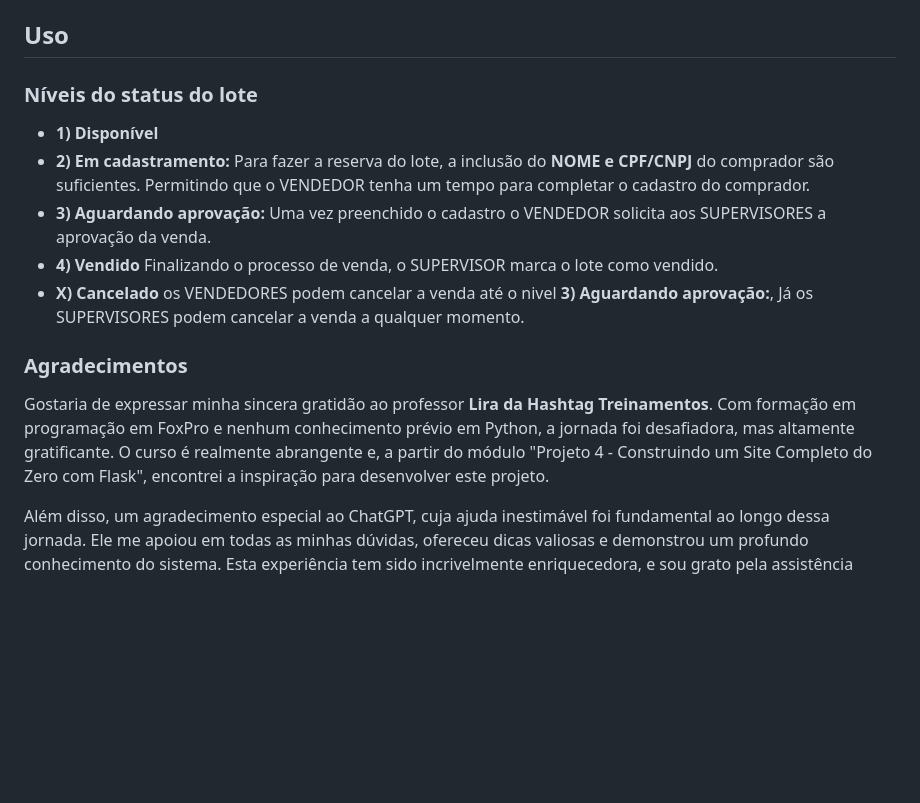
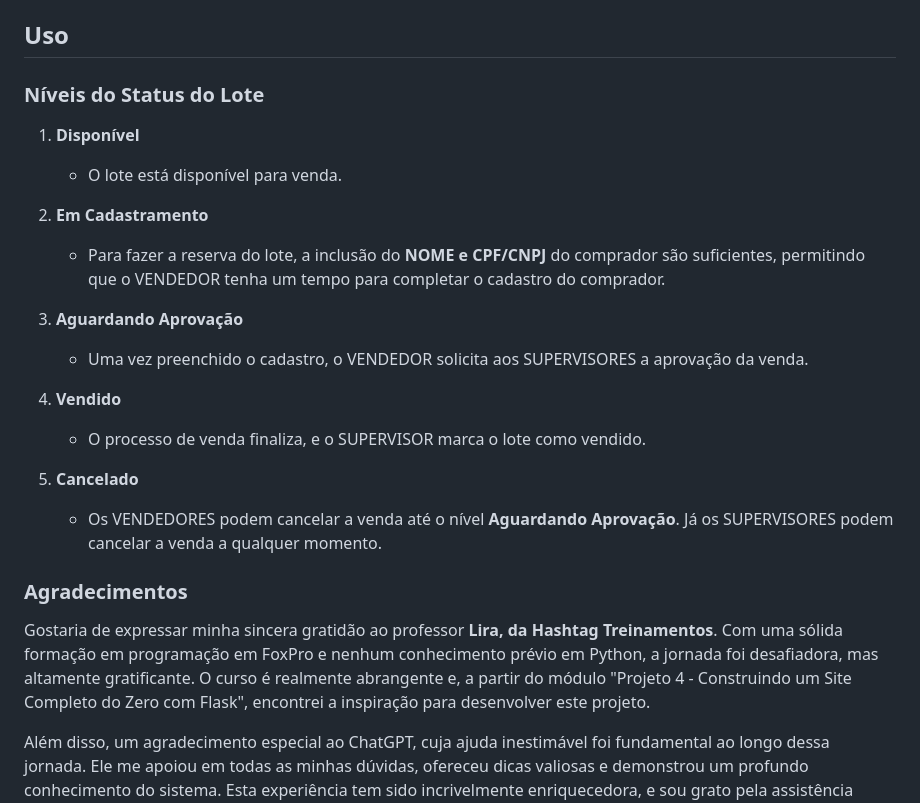
Before and after one commit to fbarrossampaio/venda_lotes, a Markdown page: README.md, the part around the change. Rendered like a GitHub page; blank space fills up the shorter version.

```diff
--- a/README.md
+++ b/README.md
@@ -37,15 +37,25 @@ Lembre-se de alterar as senhas padrão em ambientes de produção.
 
 ## Uso
 
-### Níveis do status do lote
-- **1) Disponível**
-- **2) Em cadastramento:** Para fazer a reserva do lote, a inclusão do **NOME e CPF/CNPJ** do comprador são suficientes. Permitindo que o VENDEDOR tenha um tempo para completar o cadastro do comprador.
-- **3) Aguardando aprovação:** Uma vez preenchido o cadastro o VENDEDOR solicita aos SUPERVISORES a aprovação da venda.
-- **4) Vendido** Finalizando o processo de venda, o SUPERVISOR marca o lote como vendido.
-- **X) Cancelado** os VENDEDORES podem cancelar a venda até o nivel **3) Aguardando aprovação:**, Já os SUPERVISORES podem cancelar a venda a qualquer momento.
+### Níveis do Status do Lote
+
+1. **Disponível**
+   - O lote está disponível para venda.
+
+2. **Em Cadastramento**
+   - Para fazer a reserva do lote, a inclusão do **NOME e CPF/CNPJ** do comprador são suficientes, permitindo que o VENDEDOR tenha um tempo para completar o cadastro do comprador.
+
+3. **Aguardando Aprovação**
+   - Uma vez preenchido o cadastro, o VENDEDOR solicita aos SUPERVISORES a aprovação da venda.
+
+4. **Vendido**
+   - O processo de venda finaliza, e o SUPERVISOR marca o lote como vendido.
+
+5. **Cancelado**
+   - Os VENDEDORES podem cancelar a venda até o nível **Aguardando Aprovação**. Já os SUPERVISORES podem cancelar a venda a qualquer momento.
 
 
 ### Agradecimentos
-Gostaria de expressar minha sincera gratidão ao professor **Lira da Hashtag Treinamentos**. Com formação em programação em FoxPro e nenhum conhecimento prévio em Python, a jornada foi desafiadora, mas altamente gratificante. O curso é realmente abrangente e, a partir do módulo "Projeto 4 - Construindo um Site Completo do Zero com Flask", encontrei a inspiração para desenvolver este projeto.
+Gostaria de expressar minha sincera gratidão ao professor **Lira, da Hashtag Treinamentos**. Com uma sólida formação em programação em FoxPro e nenhum conhecimento prévio em Python, a jornada foi desafiadora, mas altamente gratificante. O curso é realmente abrangente e, a partir do módulo "Projeto 4 - Construindo um Site Completo do Zero com Flask", encontrei a inspiração para desenvolver este projeto.
 
 Além disso, um agradecimento especial ao ChatGPT, cuja ajuda inestimável foi fundamental ao longo dessa jornada. Ele me apoiou em todas as minhas dúvidas, ofereceu dicas valiosas e demonstrou um profundo conhecimento do sistema. Esta experiência tem sido incrivelmente enriquecedora, e sou grato pela assistência oferecida.
```
